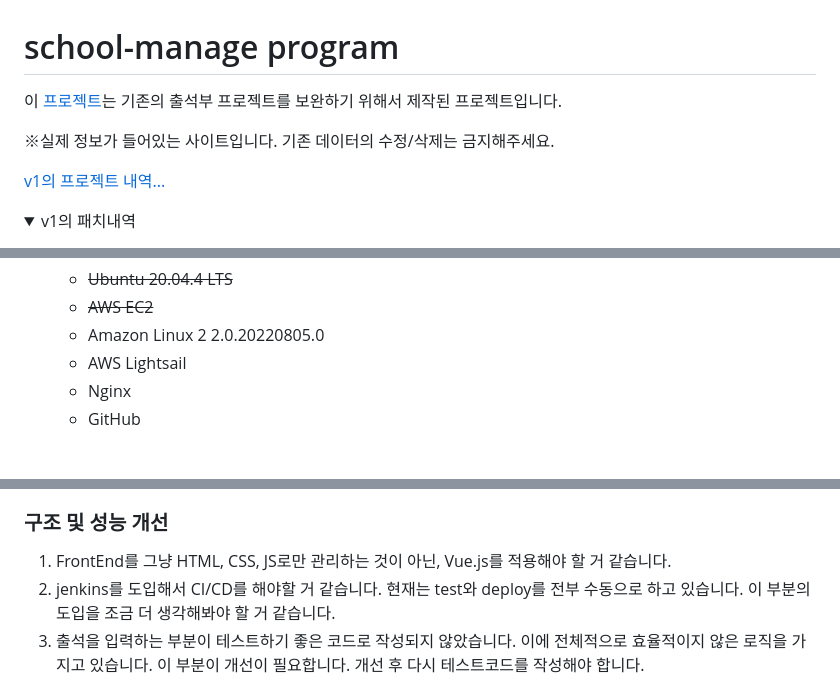
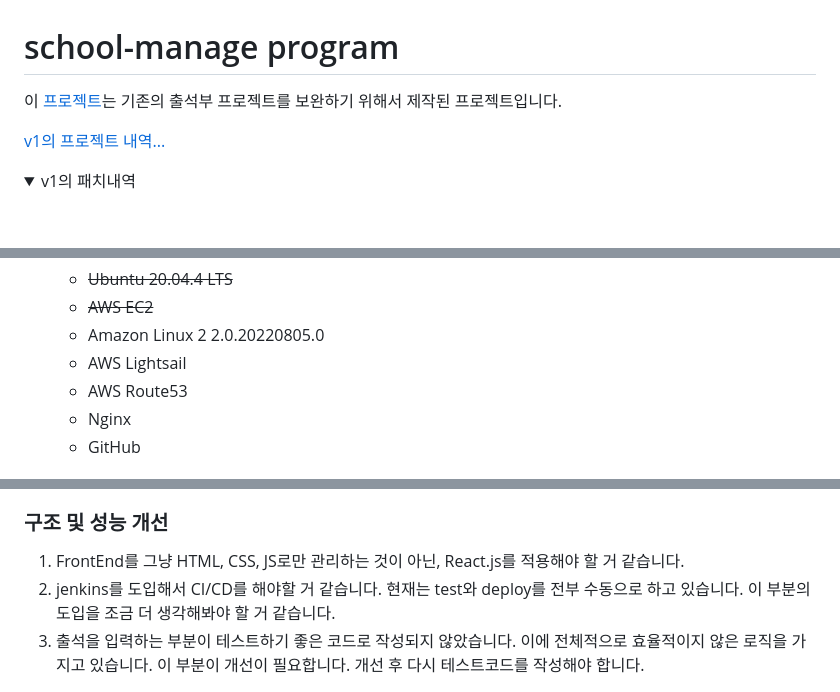
Before and after one commit to dc-choi/school_manage_back, a Markdown page: README.md, 3 parts joined by grey strips. Drawn GitHub-style; folded sections open; blank space fills up the shorter version.

```diff
--- a/README.md
+++ b/README.md
@@ -1,7 +1,5 @@
 # school-manage program
-이 [프로젝트](https://jangwi-dev.duckdns.org)는 기존의 출석부 프로젝트를 보완하기 위해서 제작된 프로젝트입니다.
-
-※실제 정보가 들어있는 사이트입니다. 기존 데이터의 수정/삭제는 금지해주세요.
+이 [프로젝트](https://dev.school.jangwi.link)는 기존의 출석부 프로젝트를 보완하기 위해서 제작된 프로젝트입니다.
 
 [v1의 프로젝트 내역...](https://github.com/dc-choi/Attendance)
 <details>
@@ -90,6 +88,7 @@
     - ~~AWS EC2~~
     - Amazon Linux 2 2.0.20220805.0
     - AWS Lightsail
+    - AWS Route53
     - Nginx
     - GitHub
 
@@ -206,6 +207,6 @@ src // 백엔드 소스코드 작성
 7. 축일을 저장하도록 수정해야 합니다. 축일을 저장할 수 있도록 해달라는 초등부의 요청을 받았습니다. (DB구조 변경이 필요합니다.)
 
 ### 구조 및 성능 개선
-1. FrontEnd를 그냥 HTML, CSS, JS로만 관리하는 것이 아닌, Vue.js를 적용해야 할 거 같습니다.
+1. FrontEnd를 그냥 HTML, CSS, JS로만 관리하는 것이 아닌, React.js를 적용해야 할 거 같습니다.
 2. jenkins를 도입해서 CI/CD를 해야할 거 같습니다. 현재는 test와 deploy를 전부 수동으로 하고 있습니다. 이 부분의 도입을 조금 더 생각해봐야 할 거 같습니다.
 3. 출석을 입력하는 부분이 테스트하기 좋은 코드로 작성되지 않았습니다. 이에 전체적으로 효율적이지 않은 로직을 가지고 있습니다. 이 부분이 개선이 필요합니다. 개선 후 다시 테스트코드를 작성해야 합니다.
```
Also changed, not shown: other parts of README.md (+2 -0 lines).
